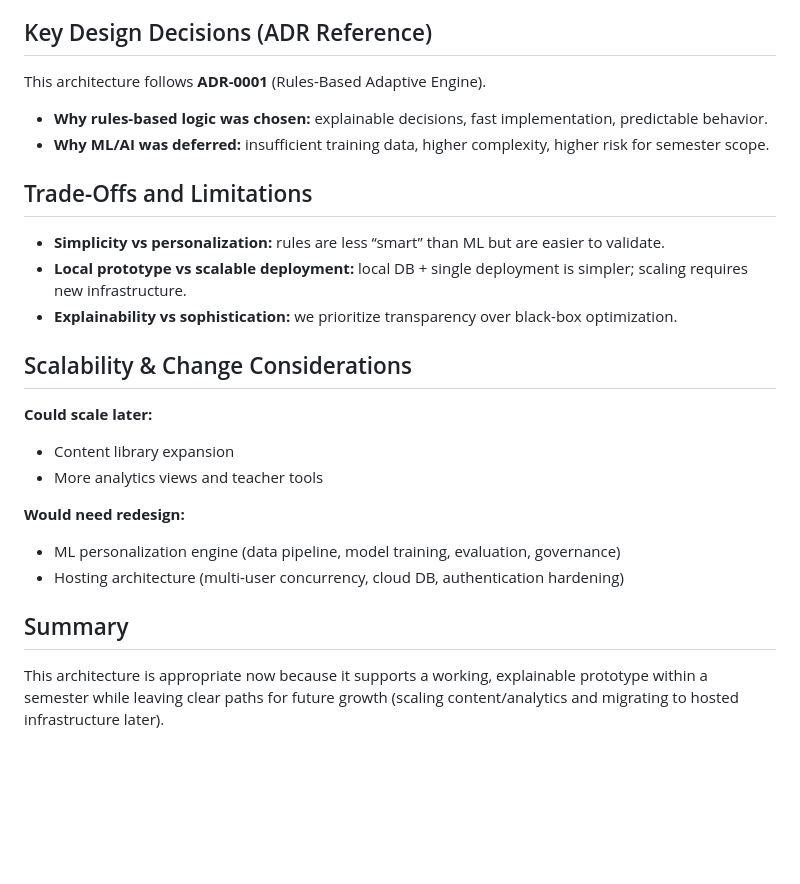
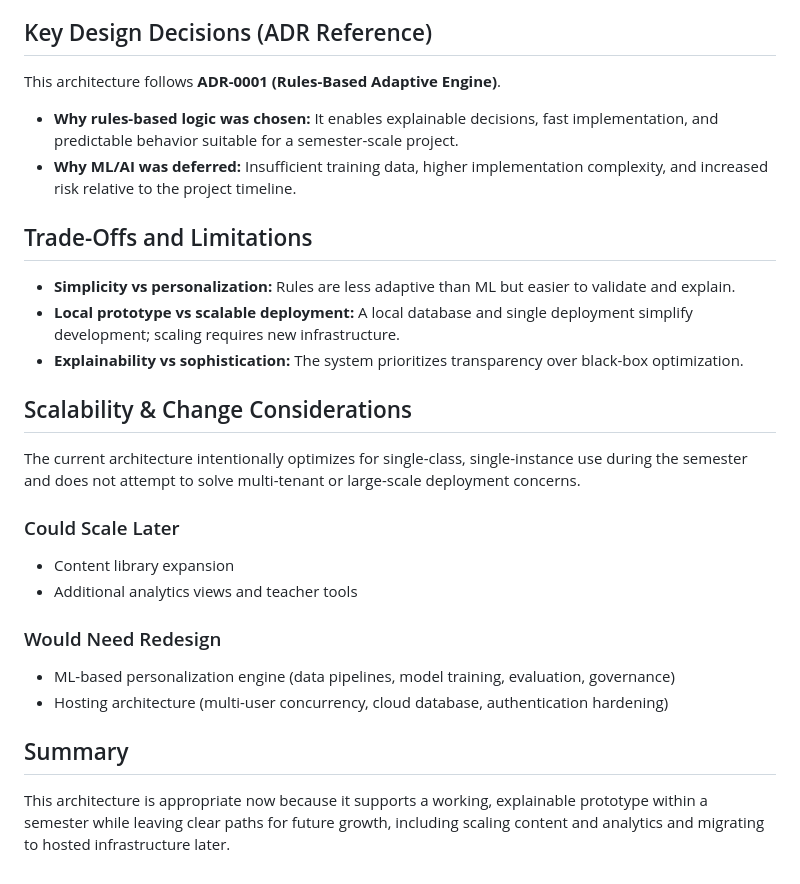
Before and after one commit to Georgia-Southwestern-State-Univeristy/term-project-group-7, a Markdown page: docs/team/architecture-explanation.md, the part around one of its changes. GitHub-like rendering; blank space fills up the shorter version.

```diff
--- a/docs/team/architecture-explanation.md
+++ b/docs/team/architecture-explanation.md
@@ -41,22 +56,25 @@ Aggregates student performance, trends, and topic mastery for teacher review.
 
 ## Key Design Decisions (ADR Reference)
-This architecture follows **ADR-0001** (Rules-Based Adaptive Engine).
-- **Why rules-based logic was chosen:** explainable decisions, fast implementation, predictable behavior.
-- **Why ML/AI was deferred:** insufficient training data, higher complexity, higher risk for semester scope.
+This architecture follows **ADR-0001 (Rules-Based Adaptive Engine)**.
+
+- **Why rules-based logic was chosen:** It enables explainable decisions, fast implementation, and predictable behavior suitable for a semester-scale project.
+- **Why ML/AI was deferred:** Insufficient training data, higher implementation complexity, and increased risk relative to the project timeline.
 
 ## Trade-Offs and Limitations
-- **Simplicity vs personalization:** rules are less “smart” than ML but are easier to validate.
-- **Local prototype vs scalable deployment:** local DB + single deployment is simpler; scaling requires new infrastructure.
-- **Explainability vs sophistication:** we prioritize transparency over black-box optimization.
+- **Simplicity vs personalization:** Rules are less adaptive than ML but easier to validate and explain.
+- **Local prototype vs scalable deployment:** A local database and single deployment simplify development; scaling requires new infrastructure.
+- **Explainability vs sophistication:** The system prioritizes transparency over black-box optimization.
 
 ## Scalability & Change Considerations
-**Could scale later:**
+The current architecture intentionally optimizes for single-class, single-instance use during the semester and does not attempt to solve multi-tenant or large-scale deployment concerns.
+
+### Could Scale Later
 - Content library expansion
-- More analytics views and teacher tools
+- Additional analytics views and teacher tools
 
-**Would need redesign:**
-- ML personalization engine (data pipeline, model training, evaluation, governance)
-- Hosting architecture (multi-user concurrency, cloud DB, authentication hardening)
+### Would Need Redesign
+- ML-based personalization engine (data pipelines, model training, evaluation, governance)
+- Hosting architecture (multi-user concurrency, cloud database, authentication hardening)
 
 ## Summary
-This architecture is appropriate now because it supports a working, explainable prototype within a semester while leaving clear paths for future growth (scaling content/analytics and migrating to hosted infrastructure later).
+This architecture is appropriate now because it supports a working, explainable prototype within a semester while leaving clear paths for future growth, including scaling content and analytics and migrating to hosted infrastructure later.
```
Also changed, not shown: other parts of docs/team/architecture-explanation.md (+35 -20 lines).
